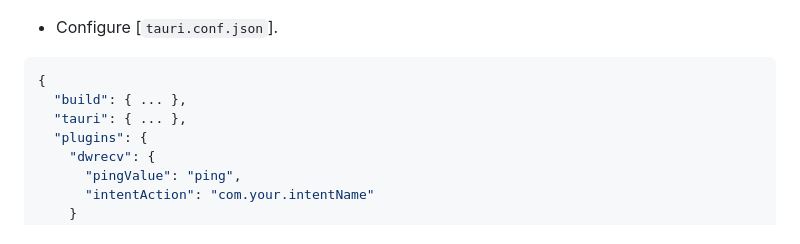
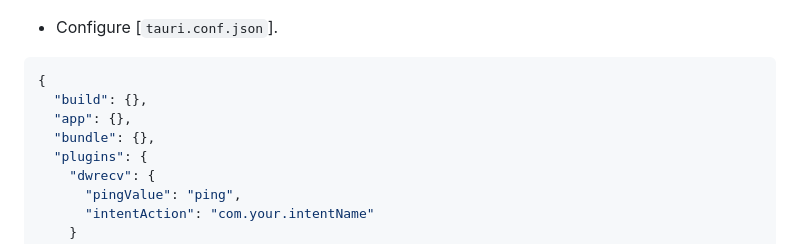
Before and after one commit to benditorok/tauri-plugin-dwrecv, a Markdown page: README.md, the part around the change. Drawn GitHub-style.

````diff
--- a/README.md
+++ b/README.md
@@ -28,8 +28,9 @@ Receive and parse Zebra DataWedge barcodes as broadcasted intents on Android.
 
 ```json
 {
-  "build": { ... },
-  "tauri": { ... },
+  "build": {},
+  "app": {},
+  "bundle": {},
   "plugins": {
     "dwrecv": {
       "pingValue": "ping",
````
